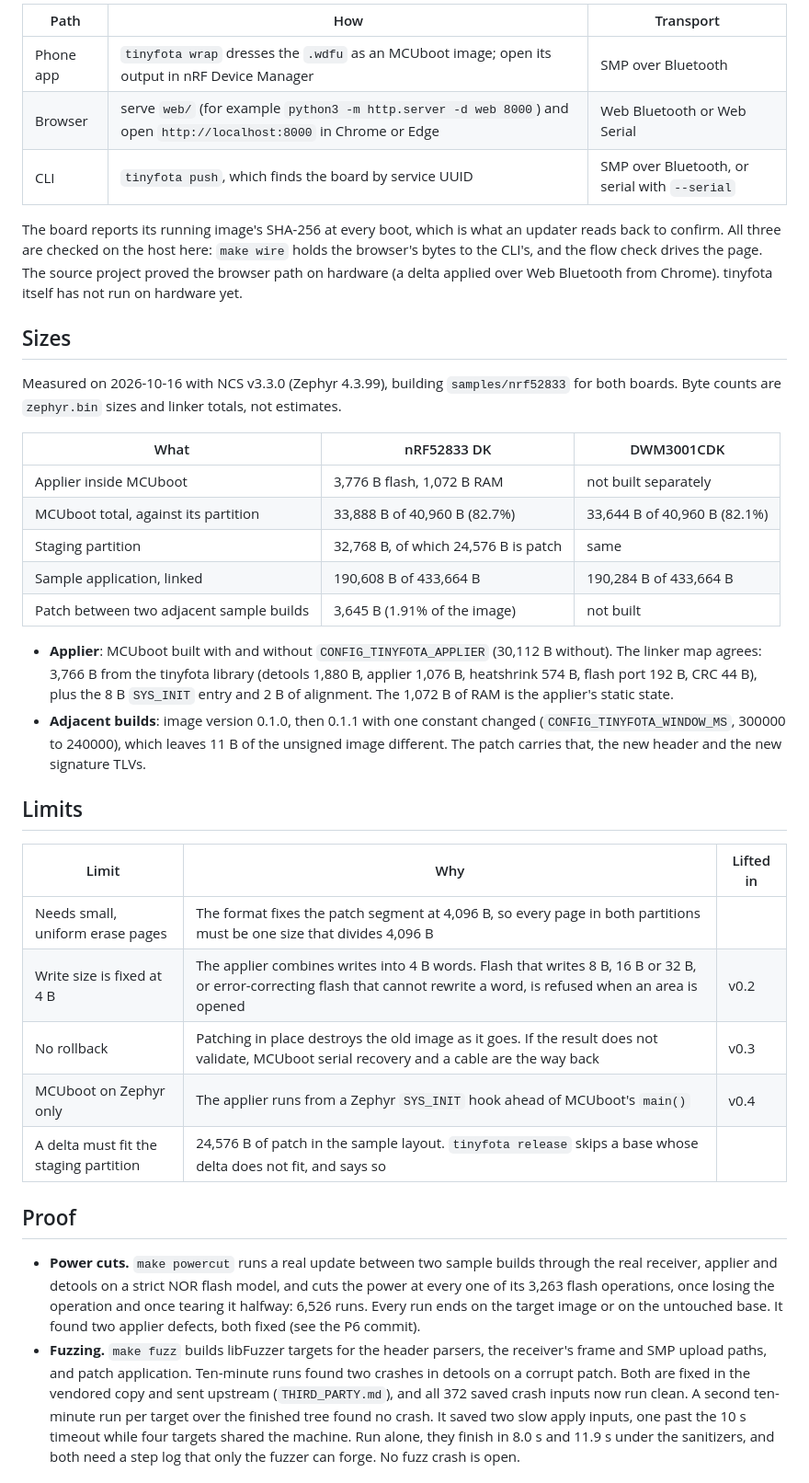
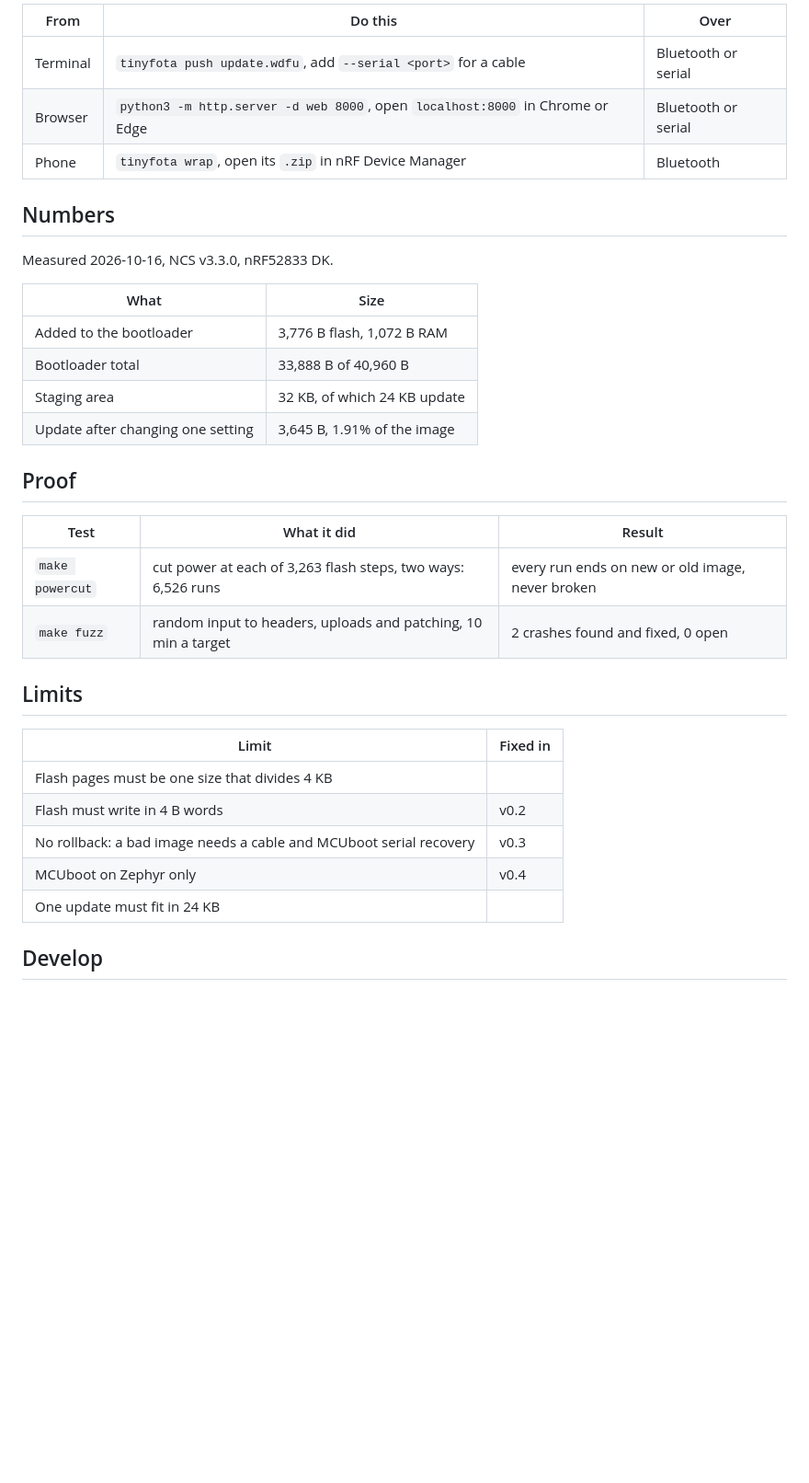
Before and after one commit to ultrawidelock/tinyfota, a Markdown page: README.md, the part around one of its changes. Shown at 92% size. Rendered like a GitHub page; blank space fills up the shorter version.

```diff
--- a/README.md
+++ b/README.md
@@ -60,65 +87,37 @@ the only input a later delta can be built from.
 
-| Path | How | Transport |
-|---|---|---|
-| Phone app | `tinyfota wrap` dresses the `.wdfu` as an MCUboot image; open its output in nRF Device Manager | SMP over Bluetooth |
-| Browser | serve `web/` (for example `python3 -m http.server -d web 8000`) and open `http://localhost:8000` in Chrome or Edge | Web Bluetooth or Web Serial |
-| CLI | `tinyfota push`, which finds the board by service UUID | SMP over Bluetooth, or serial with `--serial` |
+| From     | Do this                                                                        | Over                |
+|----------|--------------------------------------------------------------------------------|---------------------|
+| Terminal | `tinyfota push update.wdfu`, add `--serial <port>` for a cable                 | Bluetooth or serial |
+| Browser  | `python3 -m http.server -d web 8000`, open `localhost:8000` in Chrome or Edge  | Bluetooth or serial |
+| Phone    | `tinyfota wrap`, open its `.zip` in nRF Device Manager                         | Bluetooth           |
 
-The board reports its running image's SHA-256 at every boot, which is what an
-updater reads back to confirm. All three are checked on the host here: `make wire` holds the
-browser's bytes to the CLI's, and the flow check drives the page. The source
-project proved the browser path on hardware (a delta applied over Web
-Bluetooth from Chrome). tinyfota itself has not run on hardware yet.
+## Numbers
 
-## Sizes
+Measured 2026-10-16, NCS v3.3.0, nRF52833 DK.
 
-Measured on 2026-10-16 with NCS v3.3.0 (Zephyr 4.3.99), building
-`samples/nrf52833` for both boards. Byte counts are `zephyr.bin` sizes and
-linker totals, not estimates.
+| What                              | Size                          |
+|-----------------------------------|-------------------------------|
+| Added to the bootloader           | 3,776 B flash, 1,072 B RAM    |
+| Bootloader total                  | 33,888 B of 40,960 B          |
+| Staging area                      | 32 KB, of which 24 KB update  |
+| Update after changing one setting | 3,645 B, 1.91% of the image   |
 
-| What | nRF52833 DK | DWM3001CDK |
-|---|---|---|
-| Applier inside MCUboot | 3,776 B flash, 1,072 B RAM | not built separately |
-| MCUboot total, against its partition | 33,888 B of 40,960 B (82.7%) | 33,644 B of 40,960 B (82.1%) |
-| Staging partition | 32,768 B, of which 24,576 B is patch | same |
-| Sample application, linked | 190,608 B of 433,664 B | 190,284 B of 433,664 B |
-| Patch between two adjacent sample builds | 3,645 B (1.91% of the image) | not built |
+## Proof
 
-- **Applier**: MCUboot built with and without `CONFIG_TINYFOTA_APPLIER`
-  (30,112 B without). The linker map agrees: 3,766 B from the tinyfota library
-  (detools 1,880 B, applier 1,076 B, heatshrink 574 B, flash port 192 B, CRC
-  44 B), plus the 8 B `SYS_INIT` entry and 2 B of alignment. The 1,072 B of
-  RAM is the applier's static state.
-- **Adjacent builds**: image version 0.1.0, then 0.1.1 with one constant changed
-  (`CONFIG_TINYFOTA_WINDOW_MS`, 300000 to 240000), which leaves 11 B of the
-  unsigned image different. The patch carries that, the new header and the new
-  signature TLVs.
+| Test            | What it did                                                    | Result                                           |
+|-----------------|----------------------------------------------------------------|--------------------------------------------------|
+| `make powercut` | cut power at each of 3,263 flash steps, two ways: 6,526 runs   | every run ends on new or old image, never broken |
+| `make fuzz`     | random input to headers, uploads and patching, 10 min a target | 2 crashes found and fixed, 0 open                |
 
 ## Limits
 
-| Limit | Why | Lifted in |
-|---|---|---|
-| Needs small, uniform erase pages | The format fixes the patch segment at 4,096 B, so every page in both partitions must be one size that divides 4,096 B | |
-| Write size is fixed at 4 B | The applier combines writes into 4 B words. Flash that writes 8 B, 16 B or 32 B, or error-correcting flash that cannot rewrite a word, is refused when an area is opened | v0.2 |
-| No rollback | Patching in place destroys the old image as it goes. If the result does not validate, MCUboot serial recovery and a cable are the way back | v0.3 |
-| MCUboot on Zephyr only | The applier runs from a Zephyr `SYS_INIT` hook ahead of MCUboot's `main()` | v0.4 |
-| A delta must fit the staging partition | 24,576 B of patch in the sample layout. `tinyfota release` skips a base whose delta does not fit, and says so | |
+| Limit                                                              | Fixed in |
+|--------------------------------------------------------------------|----------|
+| Flash pages must be one size that divides 4 KB                     |          |
+| Flash must write in 4 B words                                      | v0.2     |
+| No rollback: a bad image needs a cable and MCUboot serial recovery | v0.3     |
+| MCUboot on Zephyr only                                             | v0.4     |
+| One update must fit in 24 KB                                       |          |
 
-## Proof
+## Develop
 
-- **Power cuts.** `make powercut` runs a real update between two sample
-  builds through the real receiver, applier and detools on a strict NOR flash
-  model, and cuts the power at every one of its 3,263 flash operations, once
-  losing the operation and once tearing it halfway: 6,526 runs. Every run ends on
-  the target image or on the untouched base. It found two applier defects,
-  both fixed (see the P6 commit).
-- **Fuzzing.** `make fuzz` builds libFuzzer targets for the header parsers,
-  the receiver's frame and SMP upload paths, and patch application. Ten-minute
-  runs found two crashes in detools on a corrupt patch. Both are fixed in the
-  vendored copy and sent upstream (`THIRD_PARTY.md`), and all 372 saved crash
-  inputs now run clean. A second ten-minute run per target over the finished
-  tree found no crash. It saved two slow apply inputs, one past the 10 s
-  timeout while four targets shared the machine. Run alone, they finish in
-  8.0 s and 11.9 s under the sanitizers, and both need a step log that only
-  the fuzzer can forge. No fuzz crash is open.
-
```
Also changed, not shown: other parts of README.md (+73 -57 lines).
